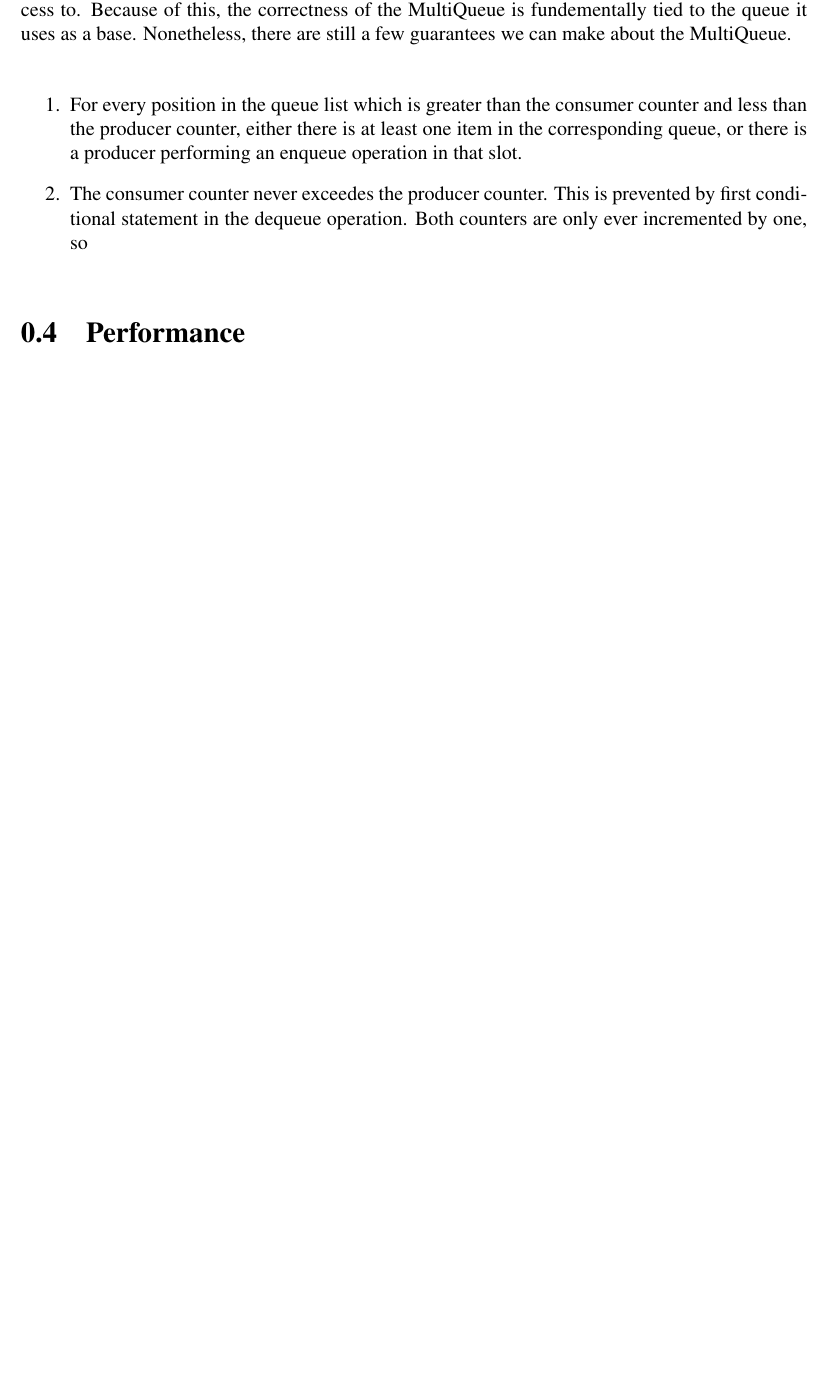
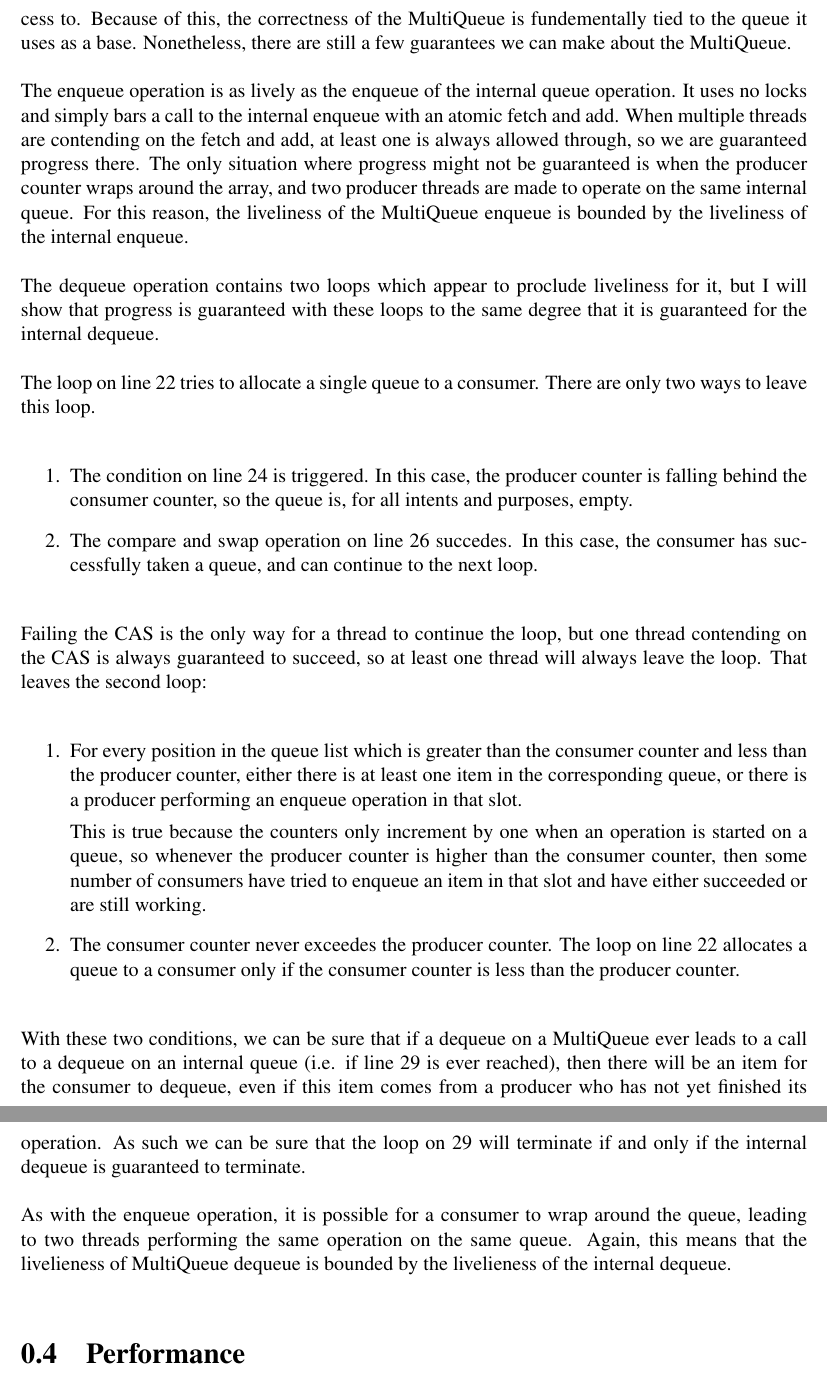
Before and after one commit to cookyt/parallel-multi-queue, a LaTeX document (paper/final/report.tex): part of page 5 of 11 before the commit and two parts of pages 5 and 6 of 12 after it, the two joined at a grey line, cut so that both start at the same text, the shorter picture padded with empty space. Compiled offline with pdfLaTeX.

Commit message:
Added resoning for liveliness

```diff
--- a/paper/final/report.tex
+++ b/paper/final/report.tex
@@ -3,7 +3,7 @@
 \setlength{\parskip}{\baselineskip}
 \setlength{\parindent}{0pt}
 
-\usepackage[ruled,vlined]{algorithm2e} %Uses version 3.9
+\usepackage[ruled,vlined,linesnumbered]{algorithm2e} %Uses version 3.9
 \usepackage{url}
 \usepackage{graphicx}
 \usepackage{caption}
@@ -169,16 +173,65 @@ MultiQueue is wrapping access to. Because of this, the correctness of the
 MultiQueue is fundementally tied to the queue it uses as a base. Nonetheless,
 there are still a few guarantees we can make about the MultiQueue.
 
+The enqueue operation is as lively as the enqueue of the internal queue
+operation. It uses no locks and simply bars a call to the internal enqueue with
+an atomic fetch and add. When multiple threads are contending on the fetch and
+add, at least one is always allowed through, so we are guaranteed progress
+there. The only situation where progress might not be guaranteed is when the
+producer counter wraps around the array, and two producer threads are made to
+operate on the same internal queue. For this reason, the liveliness of the
+MultiQueue enqueue is bounded by the liveliness of the internal enqueue.
+
+The dequeue operation contains two loops which appear to proclude liveliness
+for it, but I will show that progress is guaranteed with these loops to the
+same degree that it is guaranteed for the internal dequeue.
+
+The loop on line \ref{getloop} tries to allocate a single queue to a consumer.
+There are only two ways to leave this loop.
+
+\begin{enumerate}
+\item The condition on line \ref{deqempty} is triggered. In this case, the
+producer counter is falling behind the consumer counter, so the queue is, for
+all intents and purposes, empty.
+
+\item The compare and swap operation on line \ref{deqcas} succedes. In this
+case, the consumer has successfully taken a queue, and can continue to the next
+loop.
+\end{enumerate}
+
+Failing the CAS is the only way for a thread to continue the loop, but one
+thread contending on the CAS is always guaranteed to succeed, so at least one
+thread will always leave the loop. That leaves the second loop:
+
 \begin{enumerate}
 \item For every position in the queue list which is greater than the consumer
 counter and less than the producer counter, either there is at least one item
 in the corresponding queue, or there is a producer performing an enqueue
 operation in that slot.
 
-\item The consumer counter never exceedes the producer counter. This is
-prevented by first conditional statement in the dequeue operation. Both
-counters are only ever incremented by one, so
+This is true because the counters only increment by one when an operation is
+started on a queue, so whenever the producer counter is higher than the
+consumer counter, then some number of consumers have tried to enqueue an item
+in that slot and have either succeeded or are still working.
+
+\item The consumer counter never exceedes the producer counter. The loop on
+line \ref{getloop} allocates a queue to a consumer only if the consumer counter
+is less than the producer counter.
 \end{enumerate}
+
+With these two conditions, we can be sure that if a dequeue on a MultiQueue
+ever leads to a call to a dequeue on an internal queue (i.e. if line
+\ref{deqloop} is ever reached), then there will be an item for the consumer to
+dequeue, even if this item comes from a producer who has not yet finished its
+operation. As such we can be sure that the loop on \ref{deqloop} will terminate
+if and only if the internal dequeue is guaranteed to terminate.
+
+As with the enqueue operation, it is possible for a consumer to wrap around the
+queue, leading to two threads performing the same operation on the same queue.
+Again, this means that the livelieness of MultiQueue dequeue is bounded by the
+livelieness of the internal dequeue.
+
+
 
 \section{Performance}
 \subsection{Setup}
```
Also changed, not shown: paper/final/report.tex (34 more changed lines).
